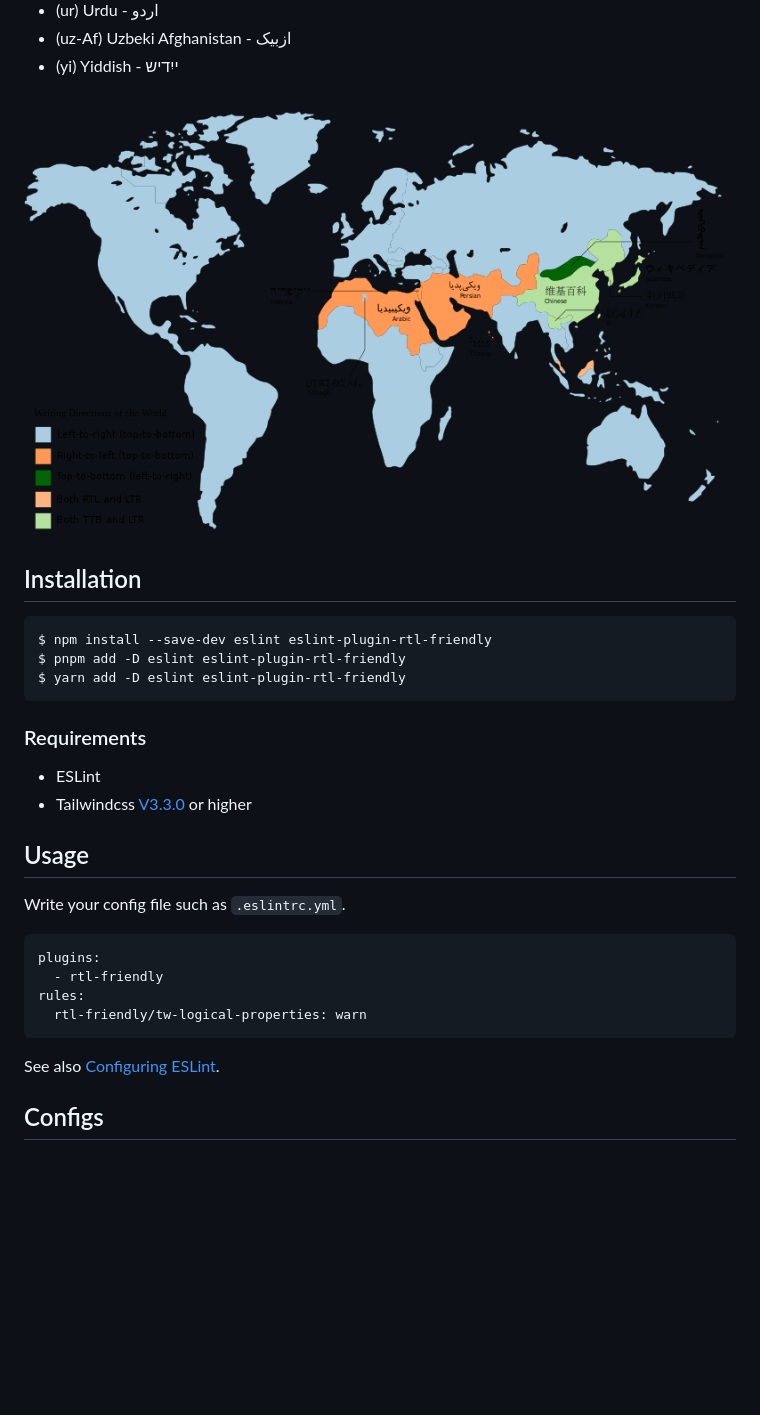
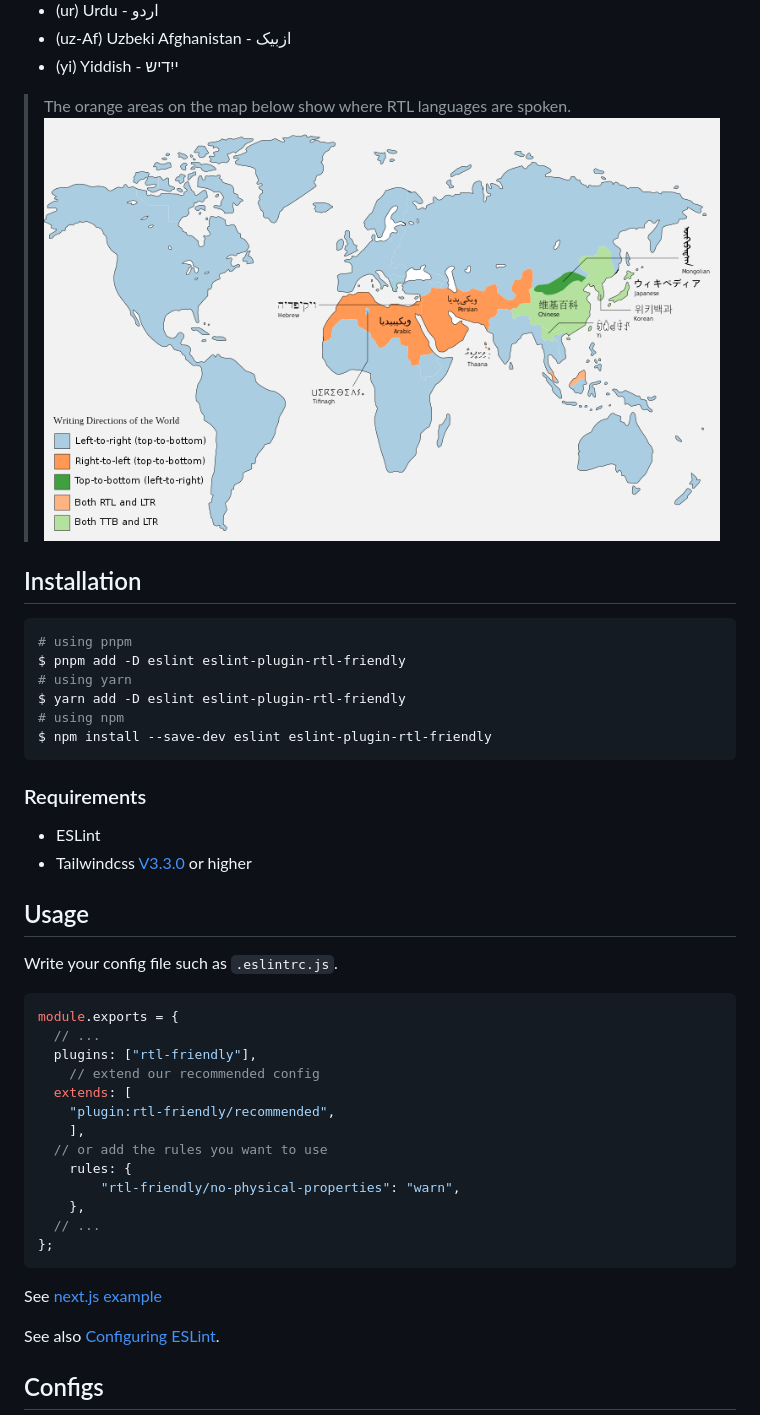
Before and after one commit to AhmedBaset/eslint-plugin-rtl-friendly, a Markdown page: README.md, the part around one of its changes. Rendered like a GitHub page; pictures changed too: assets/Writing_directions_of_the_world.svg.png (deleted), assets/languages-map.png (added); blank space fills up the shorter version.

Commit message:
docs: add config file example & rtl map

````diff
--- a/README.md
+++ b/README.md
@@ -61,30 +70,46 @@ Up to this point, this plugin only reports a warning (with auto-fix) when using
 - (uz-Af) Uzbeki Afghanistan - ازبیک
 - (yi) Yiddish - ייִדיש
 
-![map](/assets/Writing_directions_of_the_world.svg.png)
+> The orange areas on the map below show where RTL languages are spoken.
+> ![map](/assets/languages-map.png)
 
 ## Installation
 
 ```bash
+# using pnpm
+$ pnpm add -D eslint eslint-plugin-rtl-friendly
+# using yarn
+$ yarn add -D eslint eslint-plugin-rtl-friendly
+# using npm
 $ npm install --save-dev eslint eslint-plugin-rtl-friendly
-$ pnpm add -D eslint eslint-plugin-rtl-friendly
-$ yarn add -D eslint eslint-plugin-rtl-friendly
 ```
 
 ### Requirements
 
 - ESLint
 - Tailwindcss [V3.3.0](https://tailwindcss.com/blog/tailwindcss-v3-3#simplified-rtl-support-with-logical-properties) or higher
+
 ## Usage
 
-Write your config file such as `.eslintrc.yml`.
+Write your config file such as `.eslintrc.js`.
 
-```yml
-plugins:
-  - rtl-friendly
-rules:
-  rtl-friendly/tw-logical-properties: warn
+```js
+module.exports = {
+  // ...
+  plugins: ["rtl-friendly"],
+	// extend our recommended config
+  extends: [
+    "plugin:rtl-friendly/recommended",
+	],
+  // or add the rules you want to use
+	rules: {
+		"rtl-friendly/no-physical-properties": "warn",
+	},
+  // ...
+};
 ```
+
+See [next.js example](./examples/next.js/.eslintrc.js)
 
 See also [Configuring ESLint](https://eslint.org/docs/user-guide/configuring).
 
````
Also changed, not shown: other parts of README.md (+19 -9 lines).
